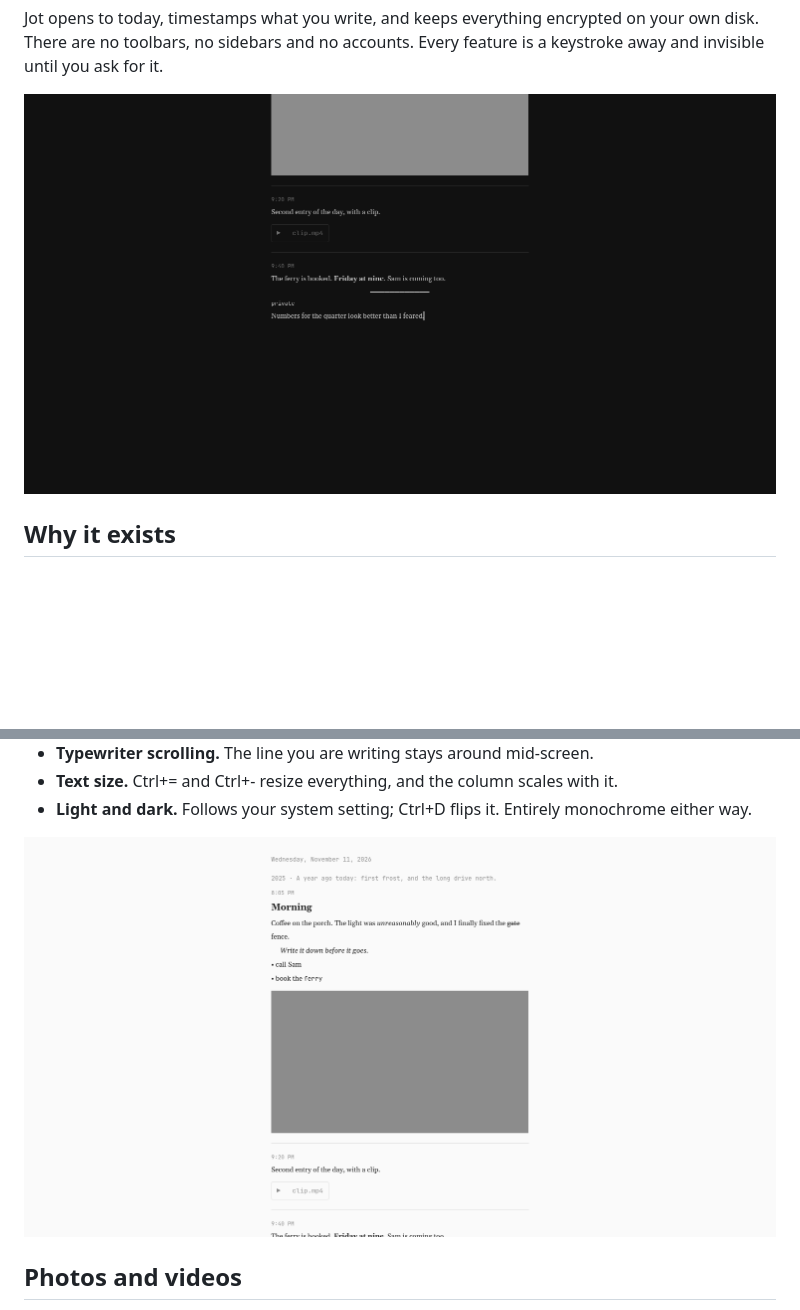
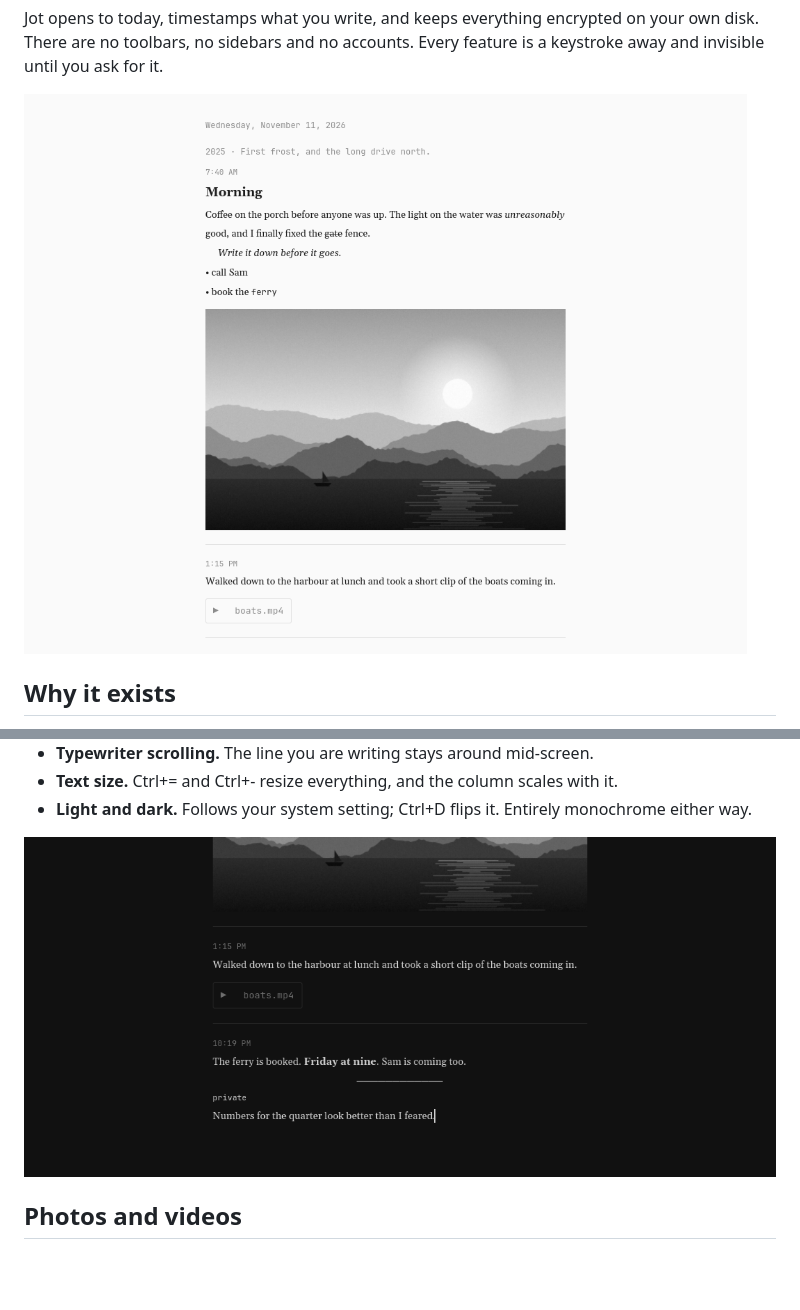
Before and after one commit to omarsimon-1/jot, a Markdown page: README.md, 2 parts joined by grey strips. Rendered like a GitHub page; pictures changed too: assets/screenshots/day.png, assets/screenshots/writing.png; blank space fills up the shorter version.

```diff
--- a/README.md
+++ b/README.md
@@ -11,7 +11,7 @@ Jot opens to today, timestamps what you write, and keeps everything
 encrypted on your own disk. There are no toolbars, no sidebars and no
 accounts. Every feature is a keystroke away and invisible until you ask for it.
 
-![Writing an entry](assets/screenshots/writing.png)
+![A day in Jot: entries, a photo and a clip](assets/screenshots/day.png)
 
 ## Why it exists
 
@@ -42,7 +42,7 @@ and works fully offline.
 - **Light and dark.** Follows your system setting; Ctrl+D flips it. Entirely
   monochrome either way.
 
-![A day with a photo, a clip and an earlier year](assets/screenshots/day.png)
+![Writing, with a divider and a private section](assets/screenshots/writing.png)
 
 ## Photos and videos
 
```
Also changed, not shown: other parts of README.md (+2 -0 lines), assets/screenshots/calendar.png, assets/screenshots/privacy.png, assets/screenshots/search.png (added), 2 other files.
